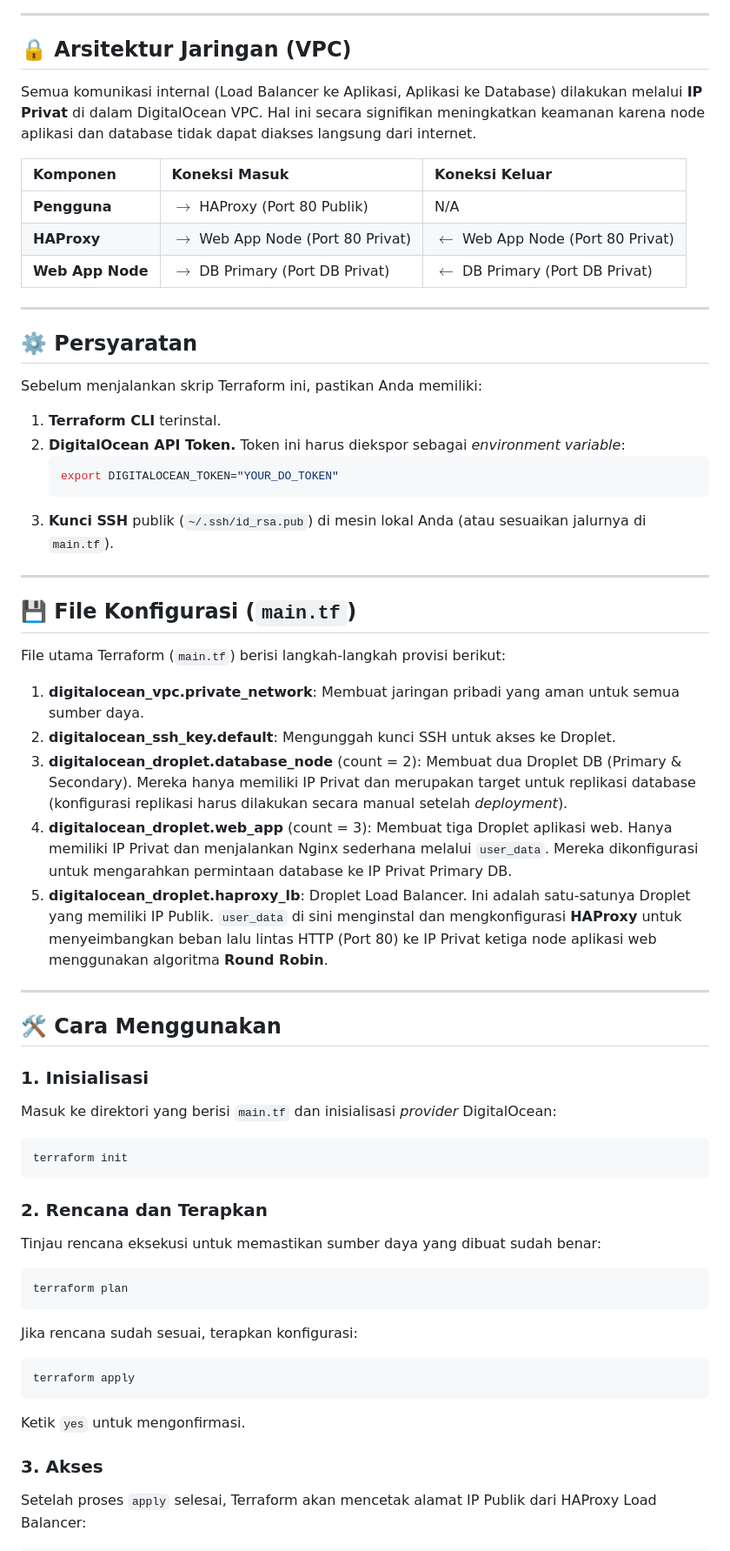
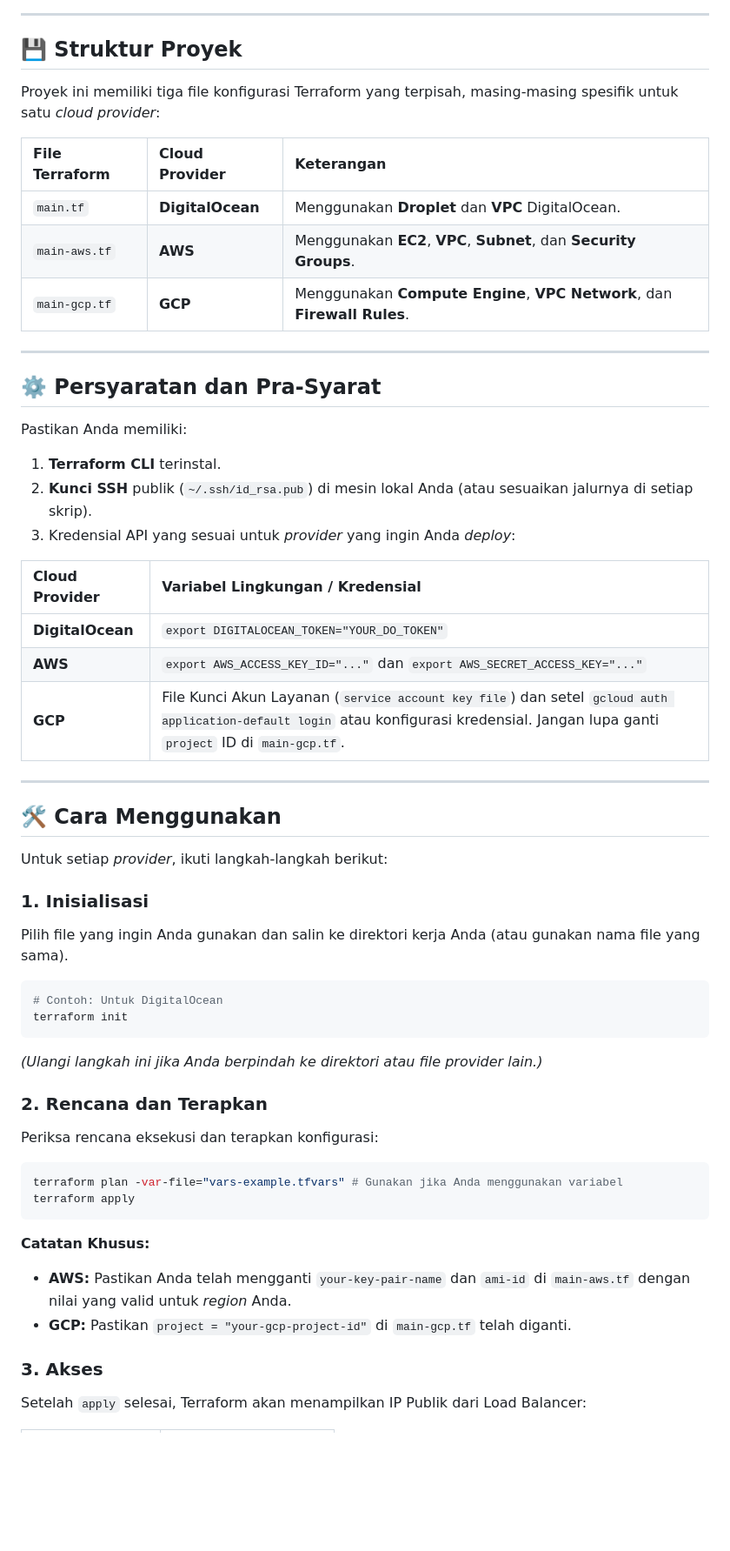
Before and after one commit to endymuhardin/training-sre-junior-2025-02, a Markdown page: setup-infra-terraform-do/README.md, the part around one of its changes. Shown at 87% size. GitHub-like rendering; blank space fills up the shorter version.

````diff
--- a/setup-infra-terraform-do/README.md
+++ b/setup-infra-terraform-do/README.md
@@ -31,70 +16,64 @@ graph TD
 
 -----
 
-## 🔒 Arsitektur Jaringan (VPC)
+## 💾 Struktur Proyek
 
-Semua komunikasi internal (Load Balancer ke Aplikasi, Aplikasi ke Database) dilakukan melalui **IP Privat** di dalam DigitalOcean VPC. Hal ini secara signifikan meningkatkan keamanan karena node aplikasi dan database tidak dapat diakses langsung dari internet.
+Proyek ini memiliki tiga file konfigurasi Terraform yang terpisah, masing-masing spesifik untuk satu *cloud provider*:
 
-| Komponen | Koneksi Masuk | Koneksi Keluar |
+| File Terraform | Cloud Provider | Keterangan |
 | :--- | :--- | :--- |
-| **Pengguna** | $\rightarrow$ HAProxy (Port 80 Publik) | N/A |
-| **HAProxy** | $\rightarrow$ Web App Node (Port 80 Privat) | $\leftarrow$ Web App Node (Port 80 Privat) |
-| **Web App Node** | $\rightarrow$ DB Primary (Port DB Privat) | $\leftarrow$ DB Primary (Port DB Privat) |
+| `main.tf` | **DigitalOcean** | Menggunakan **Droplet** dan **VPC** DigitalOcean. |
+| `main-aws.tf` | **AWS** | Menggunakan **EC2**, **VPC**, **Subnet**, dan **Security Groups**. |
+| `main-gcp.tf` | **GCP** | Menggunakan **Compute Engine**, **VPC Network**, dan **Firewall Rules**. |
 
 -----
 
-## ⚙️ Persyaratan
+## ⚙️ Persyaratan dan Pra-Syarat
 
-Sebelum menjalankan skrip Terraform ini, pastikan Anda memiliki:
+Pastikan Anda memiliki:
 
 1.  **Terraform CLI** terinstal.
-2.  **DigitalOcean API Token.** Token ini harus diekspor sebagai *environment variable*:
-    ```bash
-    export DIGITALOCEAN_TOKEN="YOUR_DO_TOKEN"
-    ```
-3.  **Kunci SSH** publik (`~/.ssh/id_rsa.pub`) di mesin lokal Anda (atau sesuaikan jalurnya di `main.tf`).
+2.  **Kunci SSH** publik (`~/.ssh/id_rsa.pub`) di mesin lokal Anda (atau sesuaikan jalurnya di setiap skrip).
+3.  Kredensial API yang sesuai untuk *provider* yang ingin Anda *deploy*:
 
------
-
-## 💾 File Konfigurasi (`main.tf`)
-
-File utama Terraform (`main.tf`) berisi langkah-langkah provisi berikut:
-
-1.  **digitalocean\_vpc.private\_network**: Membuat jaringan pribadi yang aman untuk semua sumber daya.
-2.  **digitalocean\_ssh\_key.default**: Mengunggah kunci SSH untuk akses ke Droplet.
-3.  **digitalocean\_droplet.database\_node** (count = 2): Membuat dua Droplet DB (Primary & Secondary). Mereka hanya memiliki IP Privat dan merupakan target untuk replikasi database (konfigurasi replikasi harus dilakukan secara manual setelah *deployment*).
-4.  **digitalocean\_droplet.web\_app** (count = 3): Membuat tiga Droplet aplikasi web. Hanya memiliki IP Privat dan menjalankan Nginx sederhana melalui `user_data`. Mereka dikonfigurasi untuk mengarahkan permintaan database ke IP Privat Primary DB.
-5.  **digitalocean\_droplet.haproxy\_lb**: Droplet Load Balancer. Ini adalah satu-satunya Droplet yang memiliki IP Publik. `user_data` di sini menginstal dan mengkonfigurasi **HAProxy** untuk menyeimbangkan beban lalu lintas HTTP (Port 80) ke IP Privat ketiga node aplikasi web menggunakan algoritma **Round Robin**.
+| Cloud Provider | Variabel Lingkungan / Kredensial |
+| :--- | :--- |
+| **DigitalOcean** | `export DIGITALOCEAN_TOKEN="YOUR_DO_TOKEN"` |
+| **AWS** | `export AWS_ACCESS_KEY_ID="..."` dan `export AWS_SECRET_ACCESS_KEY="..."` |
+| **GCP** | File Kunci Akun Layanan (`service account key file`) dan setel `gcloud auth application-default login` atau konfigurasi kredensial. Jangan lupa ganti `project` ID di `main-gcp.tf`. |
 
 -----
 
 ## 🛠️ Cara Menggunakan
 
+Untuk setiap *provider*, ikuti langkah-langkah berikut:
+
 ### 1. Inisialisasi
 
-Masuk ke direktori yang berisi `main.tf` dan inisialisasi *provider* DigitalOcean:
+Pilih file yang ingin Anda gunakan dan salin ke direktori kerja Anda (atau gunakan nama file yang sama).
 
 ```bash
+# Contoh: Untuk DigitalOcean
 terraform init
 ```
 
+*(Ulangi langkah ini jika Anda berpindah ke direktori atau file provider lain.)*
+
 ### 2. Rencana dan Terapkan
 
-Tinjau rencana eksekusi untuk memastikan sumber daya yang dibuat sudah benar:
+Periksa rencana eksekusi dan terapkan konfigurasi:
 
 ```bash
-terraform plan
-```
-
-Jika rencana sudah sesuai, terapkan konfigurasi:
-
-```bash
+terraform plan -var-file="vars-example.tfvars" # Gunakan jika Anda menggunakan variabel
 terraform apply
 ```
 
-Ketik `yes` untuk mengonfirmasi.
+**Catatan Khusus:**
+
+  * **AWS:** Pastikan Anda telah mengganti `your-key-pair-name` dan `ami-id` di `main-aws.tf` dengan nilai yang valid untuk *region* Anda.
+  * **GCP:** Pastikan `project = "your-gcp-project-id"` di `main-gcp.tf` telah diganti.
 
 ### 3. Akses
 
-Setelah proses `apply` selesai, Terraform akan mencetak alamat IP Publik dari HAProxy Load Balancer:
+Setelah `apply` selesai, Terraform akan menampilkan IP Publik dari Load Balancer:
 
````
Also changed, not shown: other parts of setup-infra-terraform-do/README.md (+25 -32 lines).
